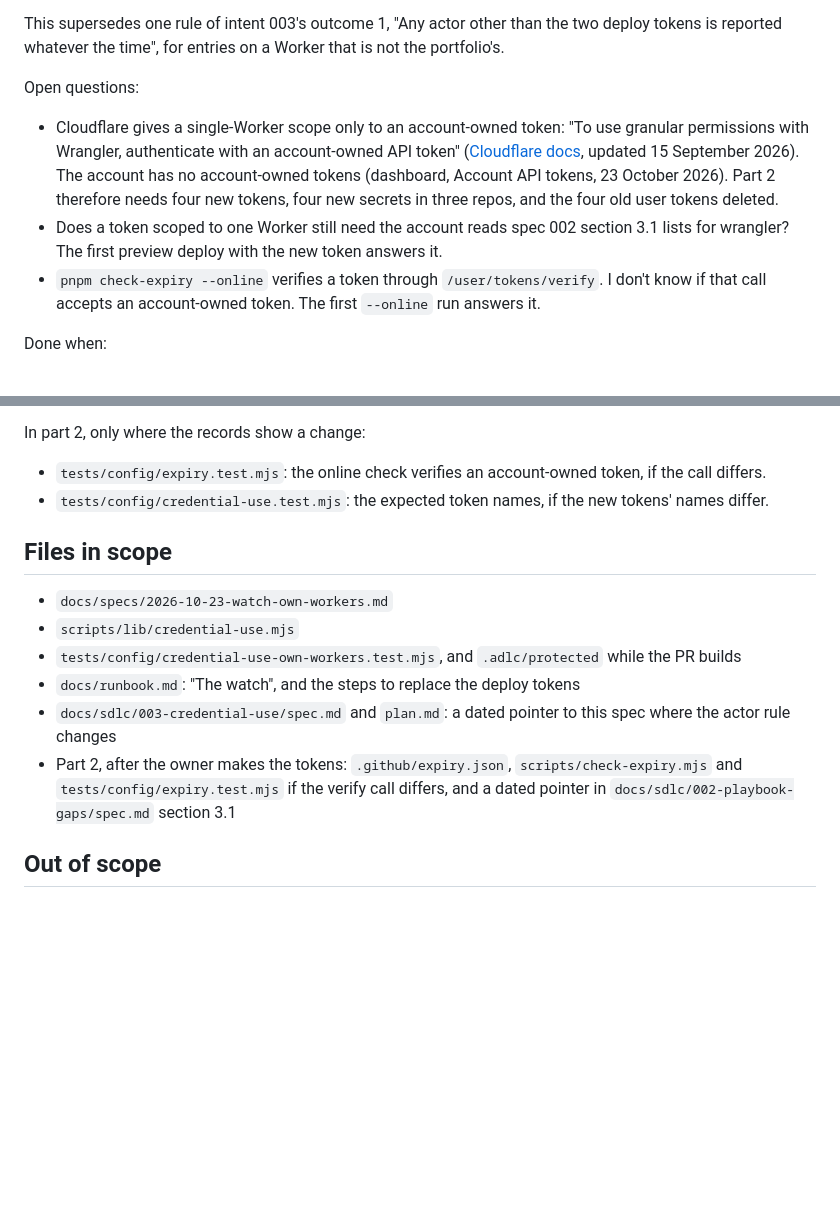
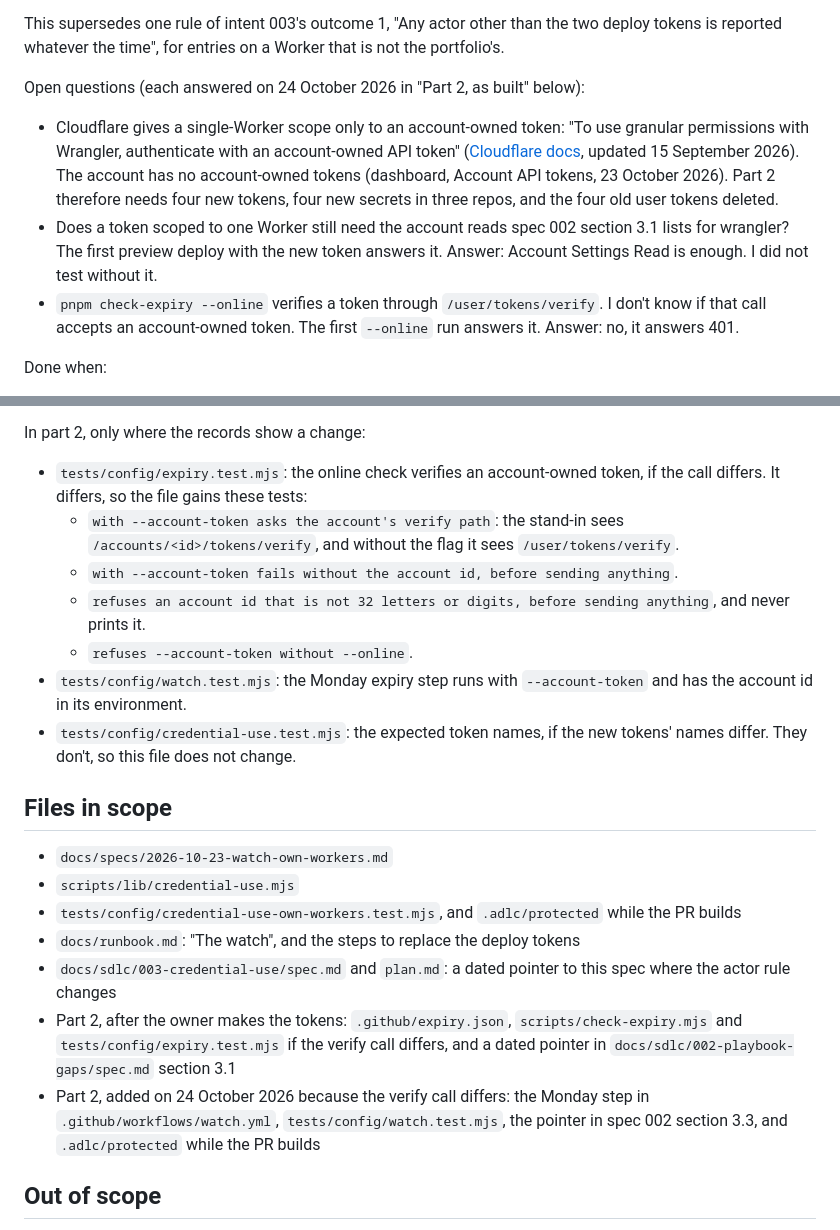
Before and after one commit to anandfrancis93/portfolio, a Markdown page: docs/specs/2026-10-23-watch-own-workers.md, 2 parts joined by grey strips. Drawn GitHub-style; blank space fills up the shorter version.

```diff
--- a/docs/specs/2026-10-23-watch-own-workers.md
+++ b/docs/specs/2026-10-23-watch-own-workers.md
@@ -31,7 +31,7 @@ Constraints:
 This supersedes one rule of intent 003's outcome 1, "Any actor other than the two deploy tokens
 is reported whatever the time", for entries on a Worker that is not the portfolio's.
 
-Open questions:
+Open questions (each answered on 24 October 2026 in "Part 2, as built" below):
 
 - Cloudflare gives a single-Worker scope only to an account-owned token: "To use granular
   permissions with Wrangler, authenticate with an account-owned API token"
@@ -40,9 +40,11 @@ Open questions:
   October 2026). Part 2 therefore needs four new tokens, four new secrets in three repos, and
   the four old user tokens deleted.
 - Does a token scoped to one Worker still need the account reads spec 002 section 3.1 lists
-  for wrangler? The first preview deploy with the new token answers it.
+  for wrangler? The first preview deploy with the new token answers it. Answer: Account
+  Settings Read is enough. I did not test without it.
 - `pnpm check-expiry --online` verifies a token through `/user/tokens/verify`. I don't know if
-  that call accepts an account-owned token. The first `--online` run answers it.
+  that call accepts an account-owned token. The first `--online` run answers it. Answer: no,
+  it answers 401.
 
 Done when:
 
@@ -74,9 +76,17 @@ In `tests/config/credential-use-own-workers.test.mjs`, a new file so the protect
 In part 2, only where the records show a change:
 
 - `tests/config/expiry.test.mjs`: the online check verifies an account-owned token, if the call
-  differs.
+  differs. It differs, so the file gains these tests:
+  - `with --account-token asks the account's verify path`: the stand-in sees
+    `/accounts/<id>/tokens/verify`, and without the flag it sees `/user/tokens/verify`.
+  - `with --account-token fails without the account id, before sending anything`.
+  - `refuses an account id that is not 32 letters or digits, before sending anything`, and
+    never prints it.
+  - `refuses --account-token without --online`.
+- `tests/config/watch.test.mjs`: the Monday expiry step runs with `--account-token` and has the
+  account id in its environment.
 - `tests/config/credential-use.test.mjs`: the expected token names, if the new tokens' names
-  differ.
+  differ. They don't, so this file does not change.
 
 ## Files in scope
 
@@ -89,6 +99,9 @@ In part 2, only where the records show a change:
 - Part 2, after the owner makes the tokens: `.github/expiry.json`, `scripts/check-expiry.mjs`
   and `tests/config/expiry.test.mjs` if the verify call differs, and a dated pointer in
   `docs/sdlc/002-playbook-gaps/spec.md` section 3.1
+- Part 2, added on 24 October 2026 because the verify call differs: the Monday step in
+  `.github/workflows/watch.yml`, `tests/config/watch.test.mjs`, the pointer in spec 002
+  section 3.3, and `.adlc/protected` while the PR builds
 
 ## Out of scope
 
```
Also changed, not shown: other parts of docs/specs/2026-10-23-watch-own-workers.md (+52 -0 lines).
